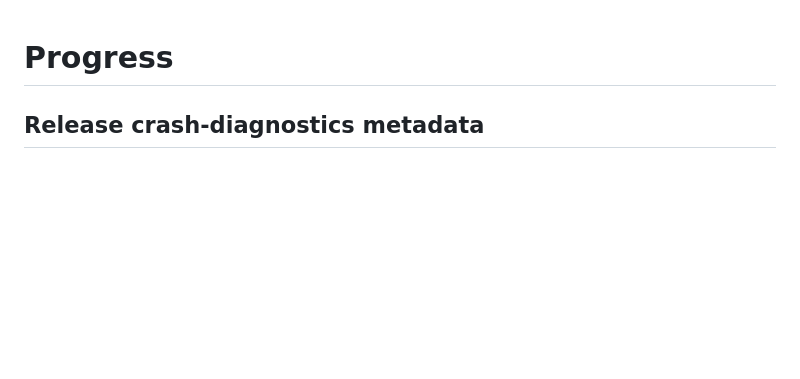
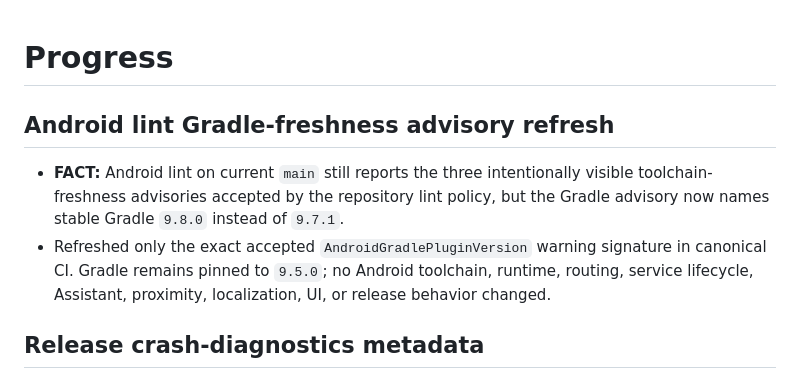
Before and after one commit to lukaszpeciak91-sys/private-audio-router, a Markdown page: docs/PROGRESS.md, the part around the change. GitHub-like rendering; blank space fills up the shorter version.

Commit message:
Document lint advisory refresh

```diff
--- a/docs/PROGRESS.md
+++ b/docs/PROGRESS.md
@@ -1,4 +1,14 @@
 # Progress
+
+## Android lint Gradle-freshness advisory refresh
+
+- **FACT:** Android lint on current `main` still reports the three intentionally
+  visible toolchain-freshness advisories accepted by the repository lint policy, but
+  the Gradle advisory now names stable Gradle `9.8.0` instead of `9.7.1`.
+- Refreshed only the exact accepted `AndroidGradlePluginVersion` warning signature
+  in canonical CI. Gradle remains pinned to `9.5.0`; no Android toolchain, runtime,
+  routing, service lifecycle, Assistant, proximity, localization, UI, or release
+  behavior changed.
 
 ## Release crash-diagnostics metadata
 
```
